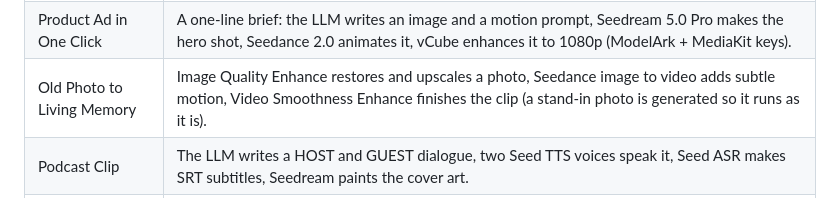
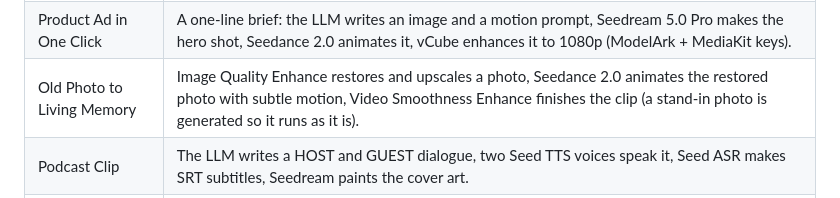
Before and after one commit to byteplus-sa/ComfyUI-BytePlus-ModelArk, a Markdown page: README.md, the part around the change. GitHub-like rendering.

```diff
--- a/README.md
+++ b/README.md
@@ -297,7 +297,7 @@ Templates are in [`example_workflows/`](./example_workflows) and appear in Comfy
 | Virtual Portrait - New Asset | Uploads an image as a new virtual portrait asset and uses it in Seedance 2.5 in the same run. |
 | Image to UGC Video | A product photo and a one-line brief become a 9:16 creator video: the LLM writes the script and the shot prompt, Seedance 2.5 Reference shoots it with the product as reference, Seed TTS adds the voiceover (ModelArk + Seed Speech keys). |
 | Product Ad in One Click | A one-line brief: the LLM writes an image and a motion prompt, Seedream 5.0 Pro makes the hero shot, Seedance 2.0 animates it, vCube enhances it to 1080p (ModelArk + MediaKit keys). |
-| Old Photo to Living Memory | Image Quality Enhance restores and upscales a photo, Seedance image to video adds subtle motion, Video Smoothness Enhance finishes the clip (a stand-in photo is generated so it runs as it is). |
+| Old Photo to Living Memory | Image Quality Enhance restores and upscales a photo, Seedance 2.0 animates the restored photo with subtle motion, Video Smoothness Enhance finishes the clip (a stand-in photo is generated so it runs as it is). |
 | Podcast Clip | The LLM writes a HOST and GUEST dialogue, two Seed TTS voices speak it, Seed ASR makes SRT subtitles, Seedream paints the cover art. |
 | Multilingual Dubbing | Seed ASR transcribes a speech clip, the LLM translates it, Seed TTS speaks the translation in another language. |
 | Product Lookbook | One product photo and one prompt give four coherent lifestyle images with Seedream sequential generation. |
```
Also changed, not shown: CLAUDE.md (+1 -1 lines), example_workflows/Old Photo to Living Memory.jpg, 11 other files.
